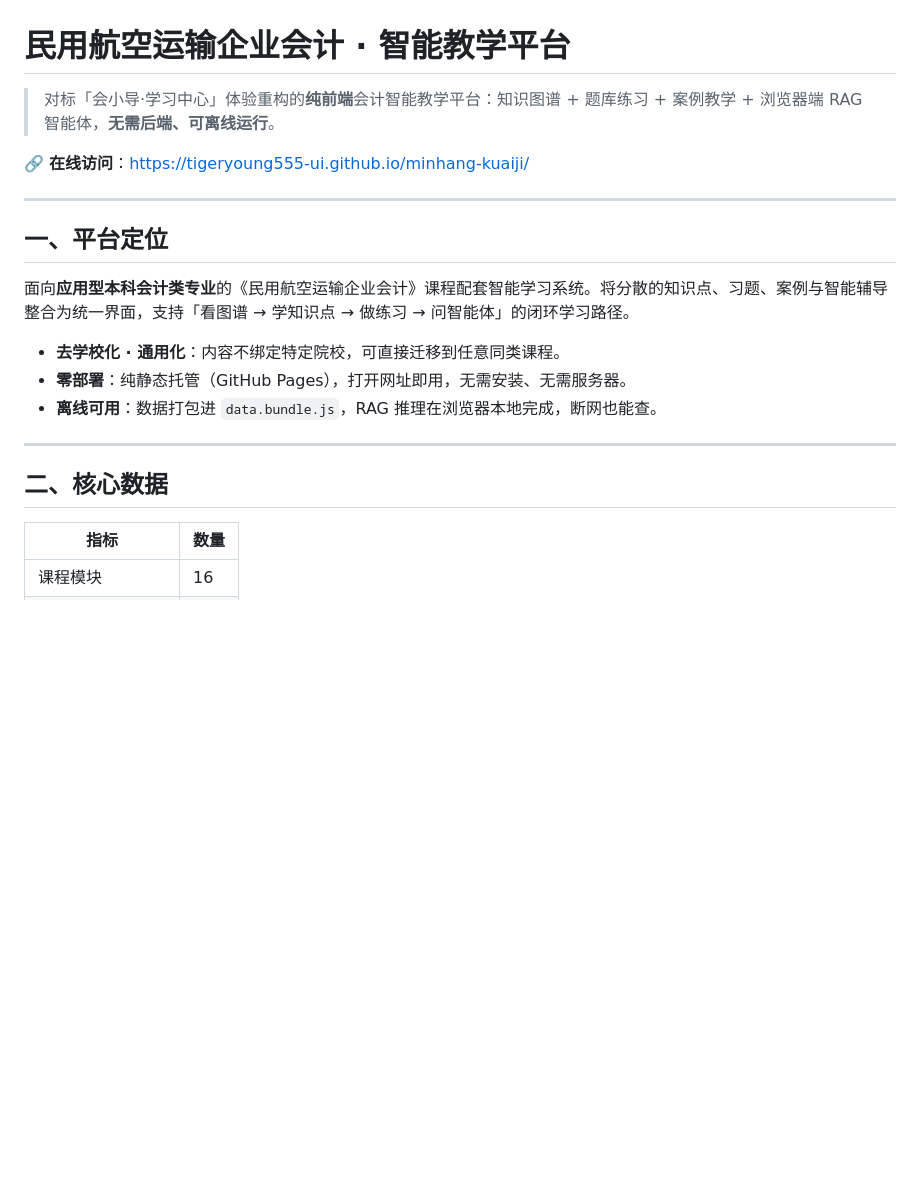
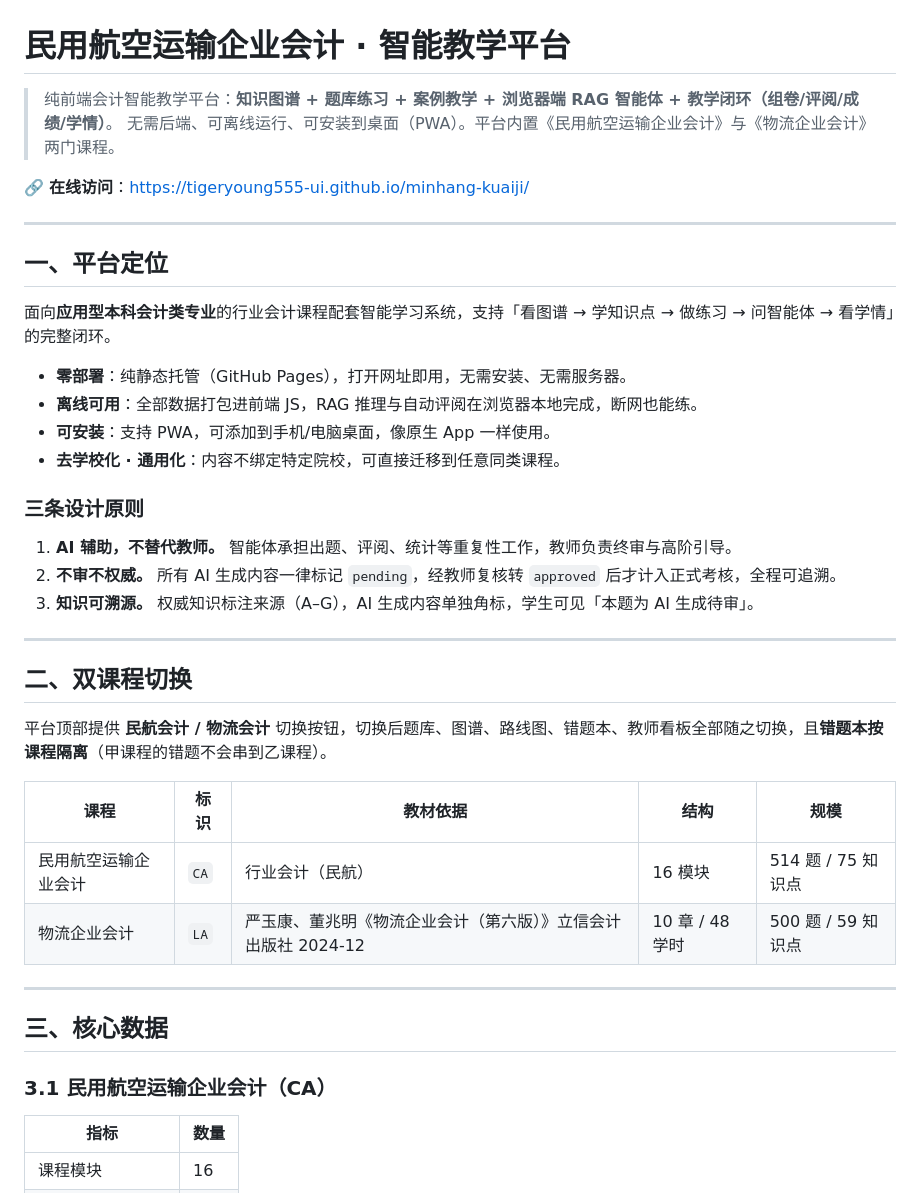
Before and after one commit to tigeryoung555-ui/minhang-kuaiji, a Markdown page: README.md, the part around one of its changes. GitHub-like rendering; blank space fills up the shorter version.

```diff
--- a/README.md
+++ b/README.md
@@ -1,6 +1,7 @@
 # 民用航空运输企业会计 · 智能教学平台
 
-> 对标「会小导·学习中心」体验重构的**纯前端**会计智能教学平台：知识图谱 + 题库练习 + 案例教学 + 浏览器端 RAG 智能体，**无需后端、可离线运行**。
+> 纯前端会计智能教学平台：**知识图谱 + 题库练习 + 案例教学 + 浏览器端 RAG 智能体 + 教学闭环（组卷/评阅/成绩/学情）**。
+> 无需后端、可离线运行、可安装到桌面（PWA）。平台内置《民用航空运输企业会计》与《物流企业会计》两门课程。
 
 🔗 **在线访问**：https://tigeryoung555-ui.github.io/minhang-kuaiji/
 
@@ -8,15 +9,35 @@
 
 ## 一、平台定位
 
-面向**应用型本科会计类专业**的《民用航空运输企业会计》课程配套智能学习系统。将分散的知识点、习题、案例与智能辅导整合为统一界面，支持「看图谱 → 学知识点 → 做练习 → 问智能体」的闭环学习路径。
+面向**应用型本科会计类专业**的行业会计课程配套智能学习系统，支持「看图谱 → 学知识点 → 做练习 → 问智能体 → 看学情」的完整闭环。
 
+- **零部署**：纯静态托管（GitHub Pages），打开网址即用，无需安装、无需服务器。
+- **离线可用**：全部数据打包进前端 JS，RAG 推理与自动评阅在浏览器本地完成，断网也能练。
+- **可安装**：支持 PWA，可添加到手机/电脑桌面，像原生 App 一样使用。
 - **去学校化 · 通用化**：内容不绑定特定院校，可直接迁移到任意同类课程。
-- **零部署**：纯静态托管（GitHub Pages），打开网址即用，无需安装、无需服务器。
-- **离线可用**：数据打包进 `data.bundle.js`，RAG 推理在浏览器本地完成，断网也能查。
+
+### 三条设计原则
+
+1. **AI 辅助，不替代教师。** 智能体承担出题、评阅、统计等重复性工作，教师负责终审与高阶引导。
+2. **不审不权威。** 所有 AI 生成内容一律标记 `pending`，经教师复核转 `approved` 后才计入正式考核，全程可追溯。
+3. **知识可溯源。** 权威知识标注来源（A–G），AI 生成内容单独角标，学生可见「本题为 AI 生成待审」。
 
 ---
 
-## 二、核心数据
+## 二、双课程切换
+
+平台顶部提供 **民航会计 / 物流会计** 切换按钮，切换后题库、图谱、路线图、错题本、教师看板全部随之切换，且**错题本按课程隔离**（甲课程的错题不会串到乙课程）。
+
+| 课程 | 标识 | 教材依据 | 结构 | 规模 |
+|---|---|---|---|---|
+| 民用航空运输企业会计 | `CA` | 行业会计（民航） | 16 模块 | 514 题 / 75 知识点 |
+| 物流企业会计 | `LA` | 严玉康、董兆明《物流企业会计（第六版）》立信会计出版社 2024-12 | 10 章 / 48 学时 | 500 题 / 59 知识点 |
+
+---
+
+## 三、核心数据
+
+### 3.1 民用航空运输企业会计（CA）
 
 | 指标 | 数量 |
 |---|---|
```
Also changed, not shown: other parts of README.md (+95 -72 lines).
